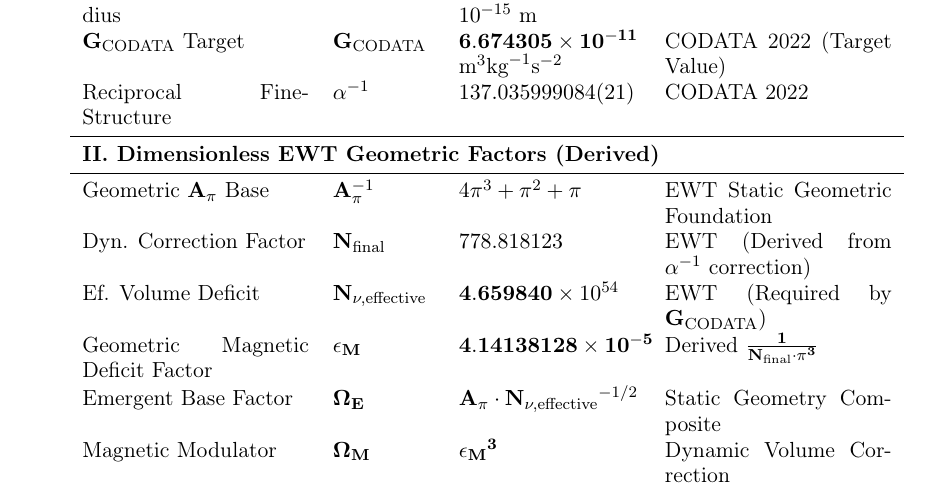
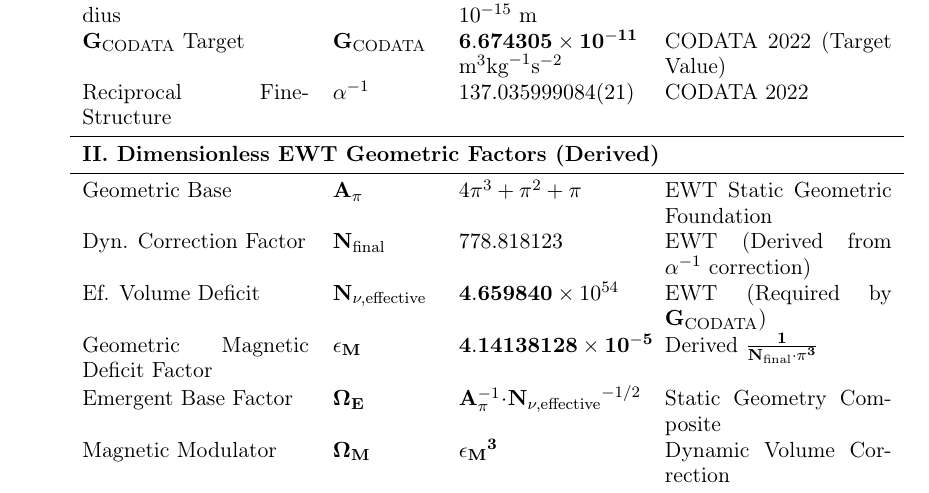
Before and after one commit to lsmolinski/MagnetismGravity, a LaTeX document (MagnetismGravity.tex): part of page 80 of 87, cut so that both start at the same text. Compiled offline with pdfLaTeX; a LaTeX package or settings file that is missing is left out.

Commit message:
poprawka danych w tabeli

```diff
--- a/MagnetismGravity.tex
+++ b/MagnetismGravity.tex
@@ -2320,11 +2320,11 @@ The following table lists the fundamental physical constants and key dimensionle
 		\midrule
 		\multicolumn{4}{l}{\textbf{II. Dimensionless EWT Geometric Factors (Derived)}} \\
 		\midrule
-		Geometric $\mathbf{A}_{\pi}$ Base & $\mathbf{A}_{\pi}^{-1}$ & $4\pi^{3} + \pi^{2} + \pi$ & EWT Static Geometric Foundation \\
+		Geometric  Base & $\mathbf{A}_{\pi}$ & $4\pi^{3} + \pi^{2} + \pi$ & EWT Static Geometric Foundation \\
 		Dyn. Correction Factor & $\mathbf{N}_{\text{final}}$ & $778.818123$ & EWT (Derived from $\mathbf{\alpha}^{-1}$ correction) \\
 		Ef. Volume Deficit & $\mathbf{N_{\nu, \text{effective}}}$ & $\mathbf{4.659840} \times 10^{54}$ & EWT (Required by $\mathbf{G}_{\text{CODATA}}$) \\
 		Geometric Magnetic Deficit Factor & $\mathbf{\epsilon_{M}}$ & $\mathbf{4.14138128 \times 10^{-5}}$ & Derived $\mathbf{\frac{1}{\mathbf{N}_{\text{final}} \cdot \pi^3}}$\\
-		Emergent Base Factor & $\mathbf{\Omega_{E}}$ & $\mathbf{A}_{\pi} \cdot \mathbf{N_{\nu, \text{effective}}}^{-1/2}$ & Static Geometry Composite \\
+		Emergent Base Factor & $\mathbf{\Omega_{E}}$ & $\mathbf{A}_{\pi}^{-1} \cdot \mathbf{N_{\nu, \text{effective}}}^{-1/2}$ & Static Geometry Composite \\
 		Magnetic Modulator & $\mathbf{\Omega_{M}}$ & $\mathbf{\epsilon_{M}}^{\mathbf{3}}$ & Dynamic Volume Correction \\
 		\bottomrule
 	\end{tabularx}
```
Also changed, not shown: MagnetismGravity.pdf.
